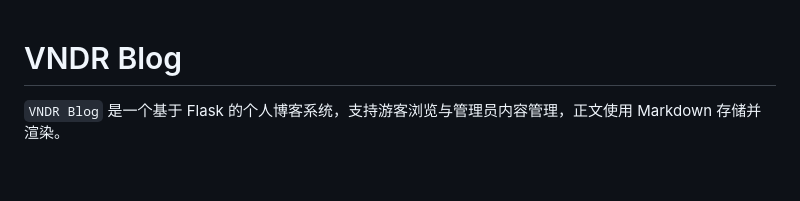
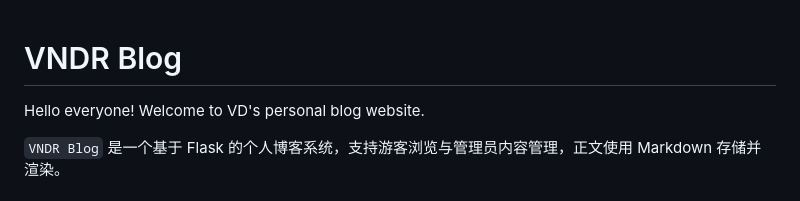
Before and after one commit to VNDR-atall/myblog, a Markdown page: README.md, the part around the change. GitHub-like rendering; blank space fills up the shorter version.

Commit message:
Update README and add Manage.md

```diff
--- a/README.md
+++ b/README.md
@@ -1,4 +1,6 @@
 # VNDR Blog
+
+Hello everyone! Welcome to VD's personal blog website.
 
 `VNDR Blog` 是一个基于 Flask 的个人博客系统，支持游客浏览与管理员内容管理，正文使用 Markdown 存储并渲染。
 
```
Also changed, not shown: Manage.md (added, +85 -0 lines).
